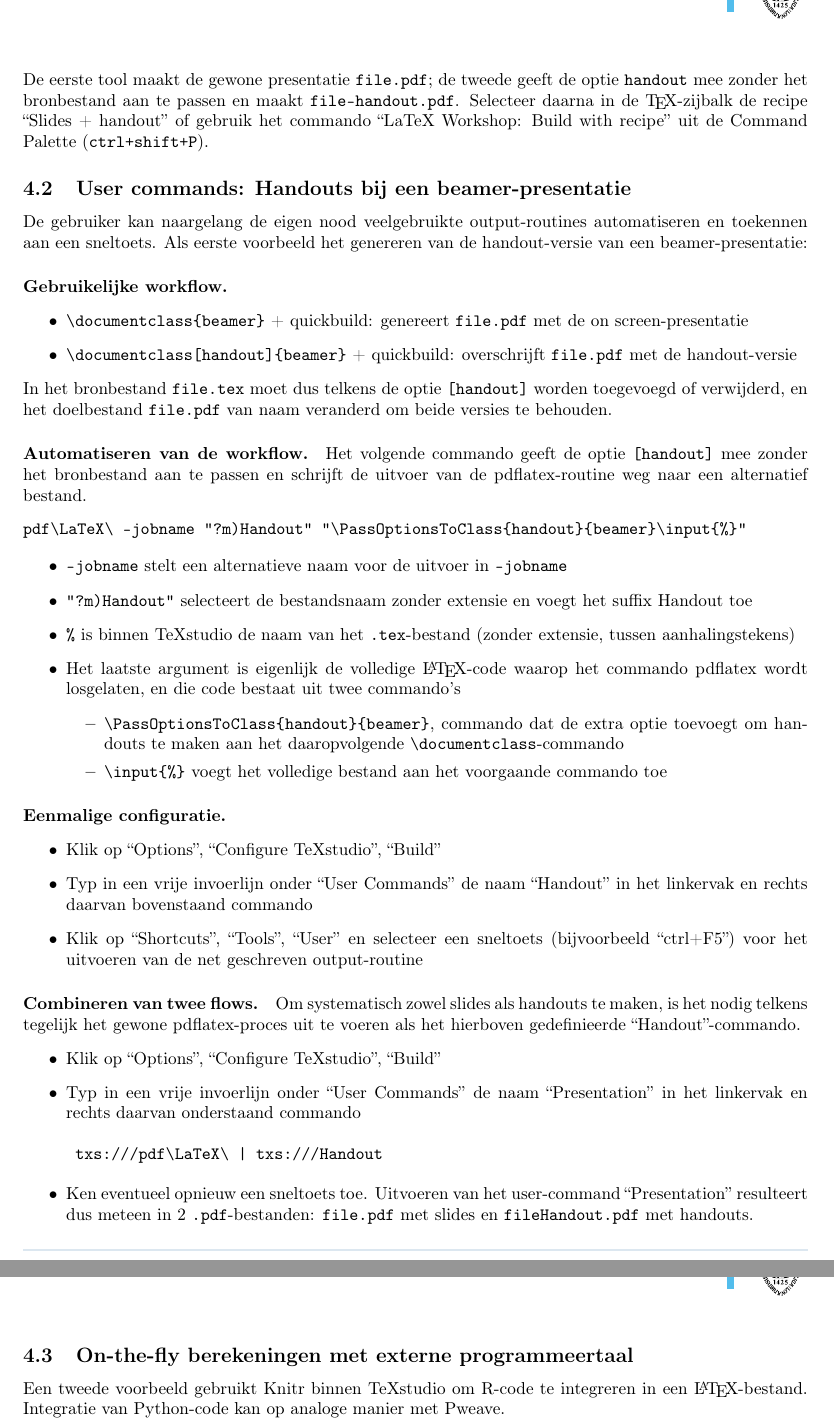
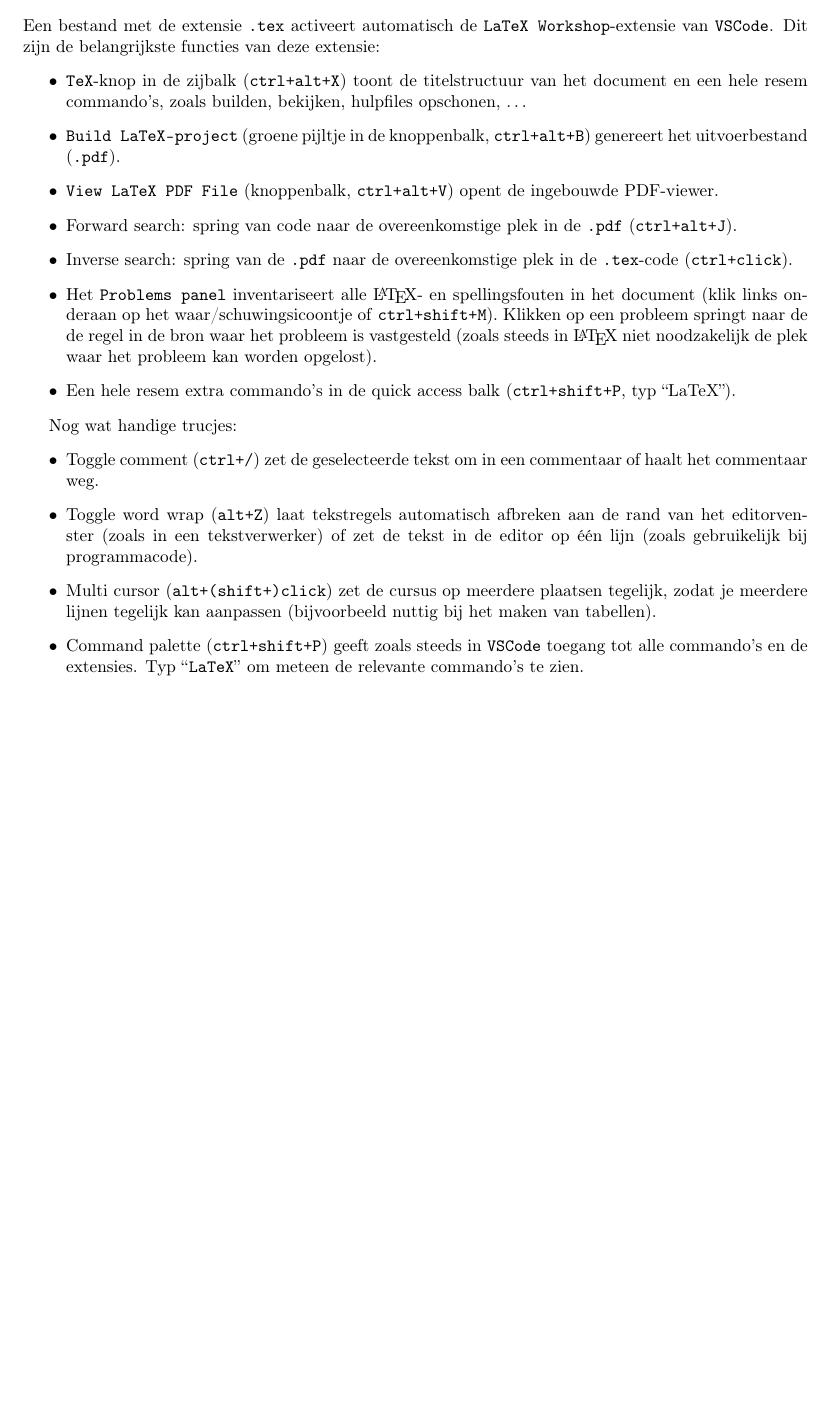
Before and after one commit to srebry/KULeuvenLaTeXClasses, a LaTeX problem sheet (Examples/test_kulakarticle/instructiesVSCode.tex): two parts of pages 9 and 10 of 14 before the commit and part of page 8 of 12 after it, the two joined at a grey line, cut at the place of the change, the shorter picture padded with empty space. Compiled offline with pdfLaTeX.

Commit message:
Versie 3: Specifieke instructies LaTeX in VScode

```diff
--- a/Examples/test_kulakarticle/instructiesVSCode.tex
+++ b/Examples/test_kulakarticle/instructiesVSCode.tex
@@ -297,6 +297,6 @@ Er zijn twee extra omgevingen die een andere frame-layout voorzien: \textbf{\tex
 	\end{outlineframe}
 \end{verbatim}
 
-\section{Verdere configuratie van VSCode}
+\section{Gebruik van VSCode en \LaTeX}
 \label{sec:vscode}
 
@@ -340,54 +303,87 @@ Met een extra recept van de extensie \texttt{LaTeX Workshop} kan één build zow
-De eerste tool maakt de gewone presentatie \texttt{file.pdf}; de tweede geeft de optie \texttt{handout} mee zonder het bronbestand aan te passen en maakt \texttt{file-handout.pdf}. Selecteer daarna in de \TeX-zijbalk de recipe ``Slides + handout'' of gebruik het commando ``LaTeX Workshop: Build with recipe'' uit de Command Palette (\texttt{ctrl+shift+P}).
-
-\subsection{User commands: Handouts bij een beamer-presentatie}
-De gebruiker kan naargelang de eigen nood veelgebruikte output-routines automatiseren en toekennen aan een sneltoets. Als eerste voorbeeld het genereren van de handout-versie van een beamer-presentatie:
-\paragraph{Gebruikelijke workflow.}
+%\subsection{\LaTeX\ in VSCode}
+Een bestand met de extensie \texttt{.tex} activeert automatisch de \texttt{LaTeX Workshop}-extensie van \texttt{VSCode}. Dit zijn de belangrijkste functies van deze extensie:
 \begin{itemize}
-	\item \verb+\documentclass{beamer}+ + quickbuild: genereert \texttt{file.pdf} met de on screen-presentatie
-	\item \verb+\documentclass[handout]{beamer}+ + quickbuild: overschrijft \texttt{file.pdf} met de handout-versie
-\end{itemize}
-In het bronbestand \texttt{file.tex} moet dus telkens de optie \texttt{[handout]} worden toegevoegd of verwijderd, en het doelbestand \texttt{file.pdf} van naam veranderd om beide versies te behouden.
-\paragraph{Automatiseren van de workflow.}
-
-Het volgende commando geeft de optie \texttt{[handout]} mee zonder het bronbestand aan te passen en schrijft de uitvoer van de pdflatex-routine weg naar een alternatief bestand.
-\begin{verbatim}
-pdf\LaTeX\ -jobname "?m)Handout" "\PassOptionsToClass{handout}{beamer}\input{%}"
-\end{verbatim}
-
-\begin{itemize}
-	\item \verb+-jobname+ stelt een alternatieve naam voor de uitvoer in
-	      \texttt{-jobname}
-	\item \verb+"?m)Handout"+ selecteert de bestandsnaam zonder extensie en voegt het suffix Handout toe
-	\item \verb+%+ is binnen TeXstudio de naam van het \texttt{.tex}-bestand (zonder extensie, tussen aanhalingstekens)
-	\item Het laatste argument is eigenlijk de volledige \LaTeX-code waarop het commando pdflatex wordt losgelaten, en die code bestaat uit twee commando's
-	      \begin{itemize}
-		      \item \verb+\PassOptionsToClass{handout}{beamer}+, commando dat de extra optie toevoegt om handouts te maken aan het daaropvolgende \verb+\documentclass+-commando
-		      \item \verb+\input{%}+ voegt het volledige bestand aan het voorgaande commando toe
-	      \end{itemize}
+	\item \texttt{TeX}-knop in de zijbalk (\texttt{ctrl+alt+X}) toont de titelstructuur van het document en een hele resem commando's, zoals builden, bekijken, hulpfiles opschonen, \ldots
+	\item \texttt{Build LaTeX-project} (groene pijltje in de knoppenbalk, \texttt{ctrl+alt+B}) genereert het uitvoerbestand (\texttt{.pdf}).
+	\item \texttt{View LaTeX PDF File} (knoppenbalk, \texttt{ctrl+alt+V}) opent de ingebouwde PDF-viewer.
+	\item Forward search: spring van code naar de overeenkomstige plek in de \texttt{.pdf} (\texttt{ctrl+alt+J}).
+	\item Inverse search: spring van de \texttt{.pdf} naar de overeenkomstige plek in de \texttt{.tex}-code (\texttt{ctrl+click}).
+	\item Het \texttt{Problems panel}  inventariseert alle \LaTeX- en spellingsfouten in het document (klik links onderaan op het waar/schuwingsicoontje of \texttt{ctrl+shift+M}). Klikken op een probleem springt naar de de regel in de bron waar het probleem is vastgesteld (zoals steeds in \LaTeX\ niet noodzakelijk de plek waar het probleem kan worden opgelost).
+	\item Een hele resem extra commando's in de quick access balk (\texttt{ctrl+shift+P}, typ ``LaTeX'').
 \end{itemize}
 
-\paragraph{Eenmalige configuratie.}
+Nog wat handige trucjes:
+\begin{itemize}
+	\item Toggle comment (\texttt{ctrl+/}) zet de geselecteerde tekst om in een commentaar of haalt het commentaar weg.
+	\item Toggle word wrap (\texttt{alt+Z}) laat tekstregels automatisch afbreken aan de rand van het editorvenster (zoals in een tekstverwerker) of zet de tekst in de editor op één lijn (zoals gebruikelijk bij programmacode).
+	\item Multi cursor (\texttt{alt+(shift+)click}) zet de cursus op meerdere plaatsen tegelijk, zodat je meerdere lijnen tegelijk kan aanpassen (bijvoorbeeld nuttig bij het maken van tabellen).
+	\item Command palette (\texttt{ctrl+shift+P}) geeft zoals steeds in \texttt{VSCode} toegang tot alle commando's en de extensies. Typ ``\texttt{LaTeX}'' om meteen de relevante commando's te zien.
+\end{itemize}
+% \subsection{Extra recept in VSCode: slides en handouts}
+% Met een extra recept van de extensie \texttt{LaTeX Workshop} kan één build zowel de gewone presentatie als de handouts genereren. Open de werkruimte-instellingen via ``Preferences'', ``Settings'', klik rechtsboven op ``Open Settings (JSON)'' en voeg volgende instellingen toe. Bestaan de velden al, voeg dan enkel de nieuwe tools en recipe toe aan de bestaande lijsten.
+% \begin{verbatim}
+% {
+% 	"latex-workshop.latex.tools": [
+% 		{
+% 			"name": "pdflatex-slides",
+% 			"command": "pdflatex",
+% 			"args": [
+% 				"-synctex=1",
+% 				"-interaction=nonstopmode",
+% 				"-file-line-error",
+% 				"%DOC%.tex"
+% 			]
+% 		},
+% 		{
+% 			"name": "pdflatex-handout",
+% 			"command": "pdflatex",
+% 			"args": [
+% 				"-jobname=%DOC%-handout",
+% 				"-interaction=nonstopmode",
+% 				"-file-line-error",
+% 				"\\PassOptionsToClass{handout}{beamer}\\input{%DOC%}"
+% 			]
+% 		}
+% 	],
+% 	"latex-workshop.latex.recipes": [
+% 		{
+% 			"name": "Slides + handout",
+% 			"tools": [
+% 				"pdflatex-slides",
+% 				"pdflatex-handout"
+% 			]
+% 		}
+% 	]
+% }
+% \end{verbatim}
+% De eerste tool maakt de gewone presentatie \texttt{file.pdf}; de tweede geeft de optie \texttt{handout} mee zonder het bronbestand aan te passen en maakt \texttt{file-handout.pdf}. Selecteer daarna in de \TeX-zijbalk de recipe ``Slides + handout'' of gebruik het commando ``LaTeX Workshop: Build with recipe'' uit de Command Palette (\texttt{ctrl+shift+P}).
 
-\begin{itemize}
-	\item Klik op ``Options'', ``Configure TeXstudio'', ``Build''
-	\item Typ in een vrije invoerlijn onder ``User Commands'' de naam ``Handout'' in het linkervak en rechts daarvan bovenstaand commando
-	\item Klik op ``Shortcuts'', ``Tools'', ``User'' en selecteer een sneltoets (bijvoorbeeld ``ctrl+F5'') voor het uitvoeren van de net geschreven output-routine
-\end{itemize}
+% \subsection{User commands: Handouts bij een beamer-presentatie}
+% De gebruiker kan naargelang de eigen nood veelgebruikte output-routines automatiseren en toekennen aan een sneltoets. Als eerste voorbeeld het genereren van de handout-versie van een beamer-presentatie:
+% \paragraph{Gebruikelijke workflow.}
+% \begin{itemize}
+% 	\item \verb+\documentclass{beamer}+ + quickbuild: genereert \texttt{file.pdf} met de on screen-presentatie
+% 	\item \verb+\documentclass[handout]{beamer}+ + quickbuild: overschrijft \texttt{file.pdf} met de handout-versie
+% \end{itemize}
+% In het bronbestand \texttt{file.tex} moet dus telkens de optie \texttt{[handout]} worden toegevoegd of verwijderd, en het doelbestand \texttt{file.pdf} van naam veranderd om beide versies te behouden.
+% \paragraph{Automatiseren van de workflow.}
 
-\paragraph{Combineren van twee flows.}
+% Het volgende commando geeft de optie \texttt{[handout]} mee zonder het bronbestand aan te passen en schrijft de uitvoer van de pdflatex-routine weg naar een alternatief bestand.
+% \begin{verbatim}
+% pdf\LaTeX\ -jobname "?m)Handout" "\PassOptionsToClass{handout}{beamer}\input{%}"
+% \end{verbatim}
 
-Om systematisch zowel slides als handouts te maken, is het nodig telkens tegelijk het gewone pdflatex-proces uit te voeren als het hierboven gedefinieerde ``Handout''-commando.
-\begin{itemize}
-	\item Klik op ``Options'', ``Configure TeXstudio'', ``Build''
-	\item Typ in een vrije invoerlijn onder ``User Commands'' de naam ``Presentation'' in het linkervak en rechts daarvan onderstaand commando
-	      \begin{verbatim}
-	txs:///pdf\LaTeX\ | txs:///Handout
-\end{verbatim}
-	\item Ken eventueel opnieuw een sneltoets toe. Uitvoeren van het user-command ``Presentation'' resulteert dus meteen in 2 \texttt{.pdf}-bestanden: \texttt{file.pdf} met slides en \texttt{fileHandout.pdf} met handouts.
-\end{itemize}
+% \begin{itemize}
+% 	\item \verb+-jobname+ stelt een alternatieve naam voor de uitvoer in
+% 	      \texttt{-jobname}
+% 	\item \verb+"?m)Handout"+ selecteert de bestandsnaam zonder extensie en voegt het suffix Handout toe
+% 	\item \verb+%+ is binnen TeXstudio de naam van het \texttt{.tex}-bestand (zonder extensie, tussen aanhalingstekens)
+% 	\item Het laatste argument is eigenlijk de volledige \LaTeX-code waarop het commando pdflatex wordt losgelaten, en die code bestaat uit twee commando's
+% 	      \begin{itemize}
+% 		      \item \verb+\PassOptionsToClass{handout}{beamer}+, commando dat de extra optie toevoegt om handouts te maken aan het daaropvolgende \verb+\documentclass+-commando
+% 		      \item \verb+\input{%}+ voegt het volledige bestand aan het voorgaande commando toe
+% 	      \end{itemize}
+% \end{itemize}
 
-\subsection{On-the-fly berekeningen met externe programmeertaal}
-Een tweede voorbeeld gebruikt Knitr binnen TeXstudio om R-code te integreren in een \LaTeX-bestand. Integratie van Python-code kan op analoge manier met Pweave.
+% \paragraph{Eenmalige configuratie.}
 
-Knitr laat toe om R-commando's in een \LaTeX-document te integreren in omgevingen met als syntax \verb+<<>>= ... @+. Het resultaat wordt opgeslagen als een \texttt{.Rnw}-bestand. Hieronder een kort voorbeeld.
-\begin{verbatim}
```
Also changed, not shown: Examples/test_kulakarticle/instructiesVSCode.pdf, Examples/test_kulakarticle/instructiesVSCode.tex (134 more changed lines).
